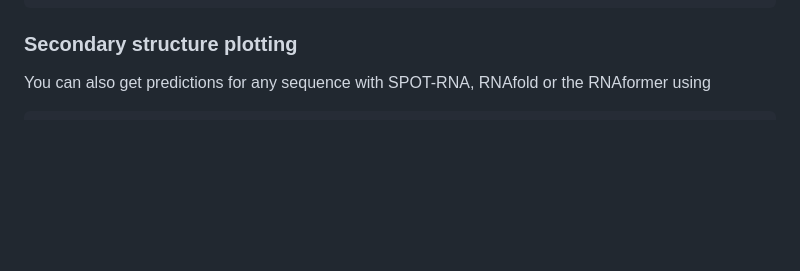
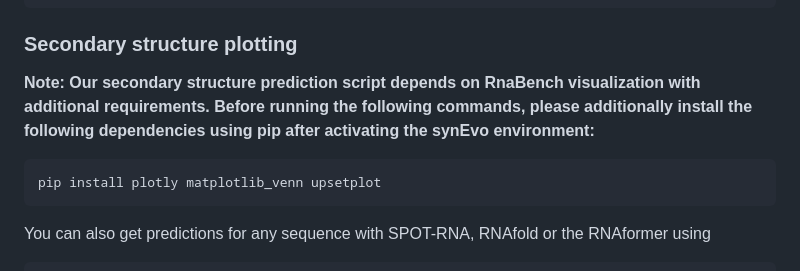
Before and after one commit to automl/SyntheticEvolution, a Markdown page: docs/VISUALIZATION.md, the part around the change. Drawn GitHub-style; blank space fills up the shorter version.

Commit message:
Update VISUALIZATION.md with dependency installation notes
Added installation instructions for dependencies required for secondary structure prediction visualization.

````diff
--- a/docs/VISUALIZATION.md
+++ b/docs/VISUALIZATION.md
@@ -52,6 +52,12 @@ python plot_3d_structures.py --rnaformer-pred-dir evaluation/predictions/rnaform
 ```
 
 ### Secondary structure plotting
+**Note: Our secondary structure prediction script depends on RnaBench visualization with additional requirements. Before running the following commands, please additionally install the following dependencies using pip after activating the synEvo environment:**
+
+```
+pip install plotly matplotlib_venn upsetplot
+```
+
 You can also get predictions for any sequence with SPOT-RNA, RNAfold or the RNAformer using
 ```
 python get_secondary_structure_prediction.py --predictor <choose your predictor> --sequence GAUGGCCGGCAUGGUCCCAGCCUCCUCGCUGGCGCCGGCUGGGCAACACCAUUGCACUCCGGUGGUGAAUGGGACU
````
